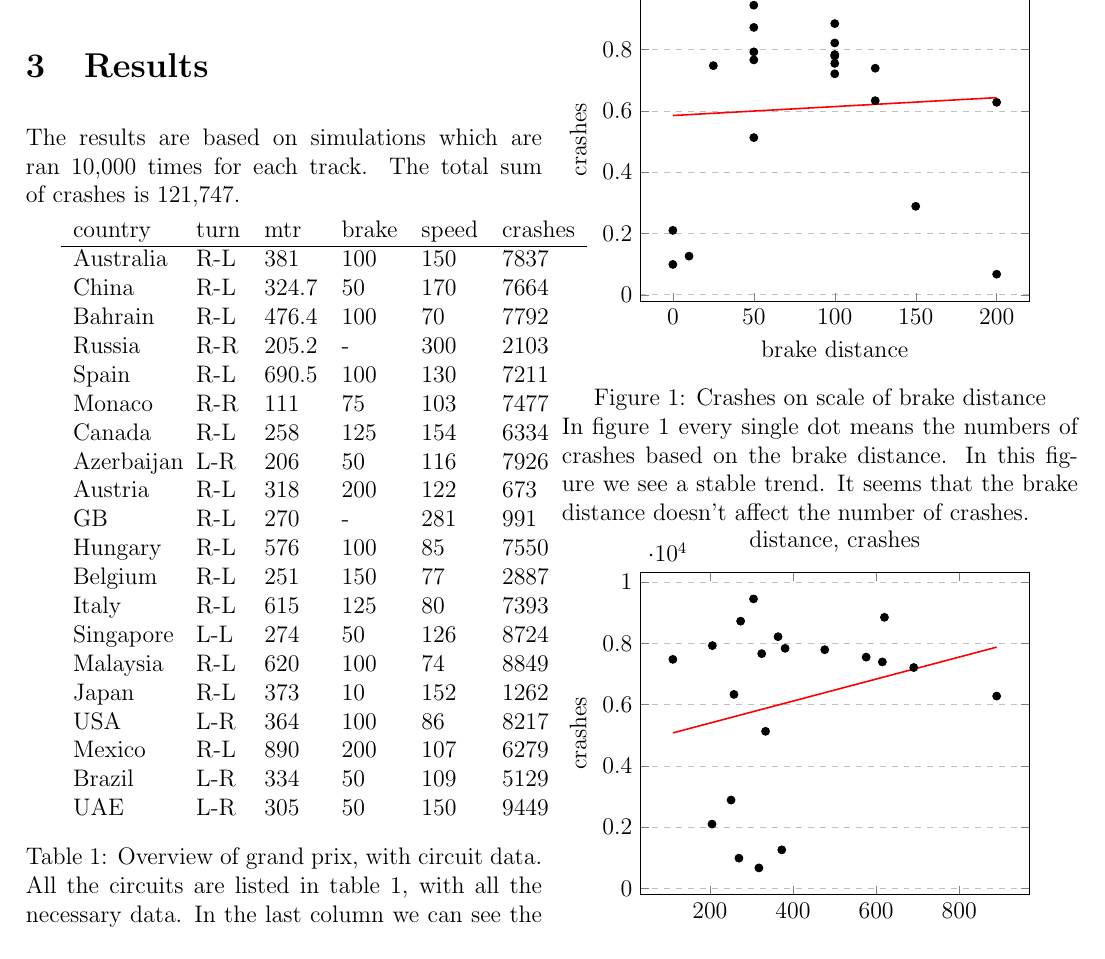
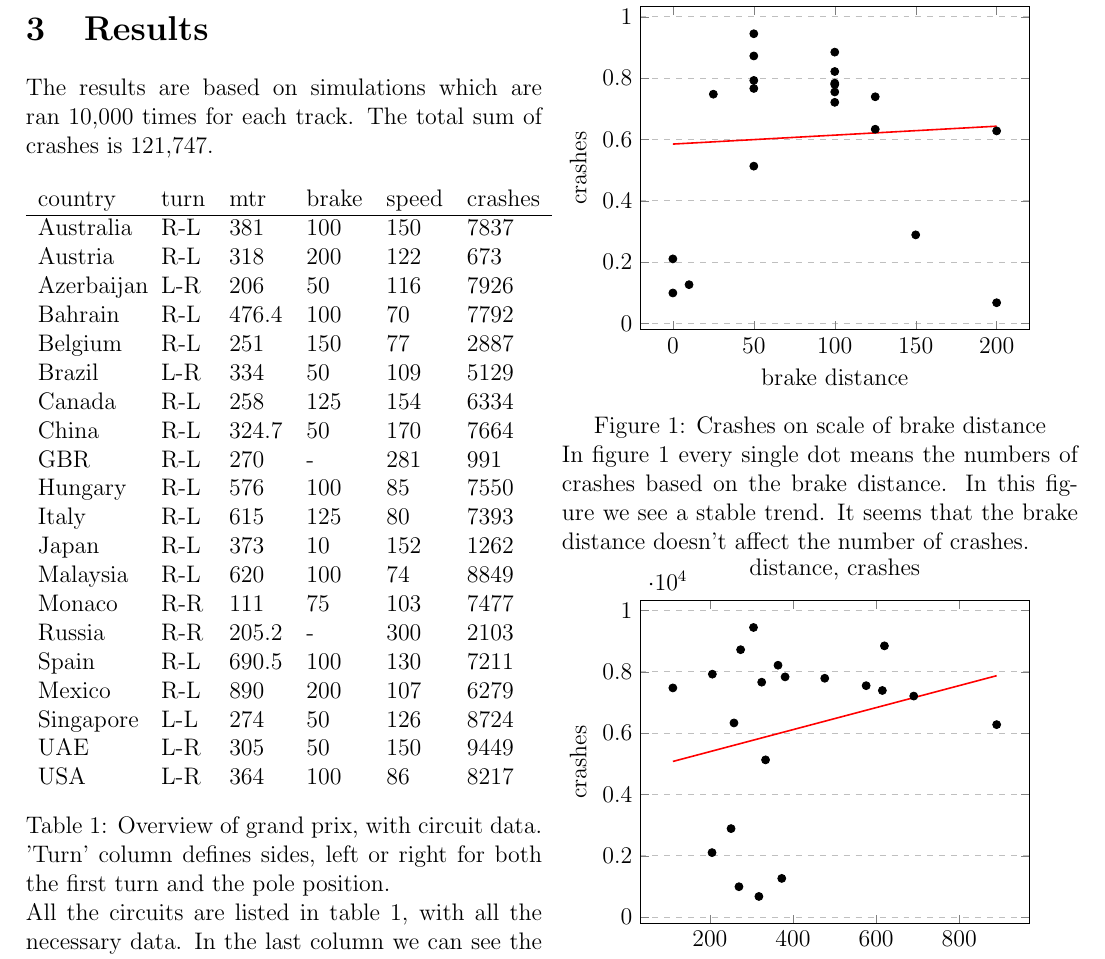
Before and after one commit to LiveNL/F1, a LaTeX paper (Report/Paper/Paper.tex, which reads Report/Paper/Sections/Results.tex): part of page 3 of 5, cut at the place of the change. Compiled offline with pdfLaTeX.

Commit message:
Order results data

```diff
--- a/Report/Paper/Sections/Results.tex
+++ b/Report/Paper/Sections/Results.tex
@@ -1,30 +1,31 @@
-The results are based on simulations which are ran 10,000 times for each track. The total sum of crashes is 121,747.
+The results are based on simulations which are ran 10,000 times for each track. The total sum of crashes is 121,747.\\
 
+\noindent
 \begin{tabularx}{.50\textwidth}{Xlllll}
 country    & turn &mtr&brake  &speed &crashes\\
 \hline
 Australia  & R-L       & 381    &100    &150   &7837\\
+Austria    & R-L       & 318    &200    &122   &673\\
+Azerbaijan & L-R       & 206    &50     &116   &7926\\
+Bahrain    & R-L       & 476.4  &100    &70    &7792\\
+Belgium    & R-L       & 251    &150    &77    &2887\\
+Brazil     & L-R       & 334    &50     &109   &5129\\
+Canada     & R-L       & 258    &125    &154   &6334\\
 China      & R-L       & 324.7  &50     &170   &7664\\
-Bahrain    & R-L       & 476.4  &100    &70    &7792\\
+GBR        & R-L       & 270    &-      &281   &991\\
+Hungary    & R-L       & 576    &100    &85    &7550\\
+Italy      & R-L       & 615    &125    &80    &7393\\
+Japan      & R-L       & 373    &10     &152   &1262\\
+Malaysia   & R-L       & 620    &100    &74    &8849\\
+Monaco     & R-R       & 111    &75     &103   &7477\\
 Russia     & R-R       & 205.2  &-      &300   &2103\\
 Spain      & R-L       & 690.5  &100    &130   &7211\\
-Monaco     & R-R       & 111    &75     &103   &7477\\
-Canada     & R-L       & 258    &125    &154   &6334\\
-Azerbaijan & L-R       & 206    &50     &116   &7926\\
-Austria    & R-L       & 318    &200    &122   &673\\
-GB         & R-L       & 270    &-      &281   &991\\
-Hungary    & R-L       & 576    &100    &85    &7550\\
-Belgium    & R-L       & 251    &150    &77    &2887\\
-Italy      & R-L       & 615    &125    &80    &7393\\
+Mexico     & R-L       & 890    &200    &107   &6279\\
 Singapore  & L-L       & 274    &50     &126   &8724\\
-Malaysia   & R-L       & 620    &100    &74    &8849\\
-Japan      & R-L       & 373    &10     &152   &1262\\
+UAE        & L-R       & 305    &50     &150   &9449\\
 USA        & L-R       & 364    &100    &86    &8217\\
-Mexico     & R-L       & 890    &200    &107   &6279\\
-Brazil     & L-R       & 334    &50     &109   &5129\\
-UAE        & L-R       & 305    &50     &150   &9449\\
 \end{tabularx}
-\captionof{table}{Overview of grand prix, with circuit data.}\label{table:results}
+\captionof{table}{Overview of grand prix, with circuit data. 'Turn' column defines sides, left or right for both the first turn and the pole position.}\label{table:results}\\
 
 All the circuits are listed in table \ref{table:results}, with all the necessary data. In the last column we can see the numbers of crashes based om our simulation model. The number of crashes seems divided equally for most of the circuits. Some of them have significant lower crashes, e.g. Austria, with only 673 crashes.
 
```
Also changed, not shown: Report/Paper/Paper.pdf.
